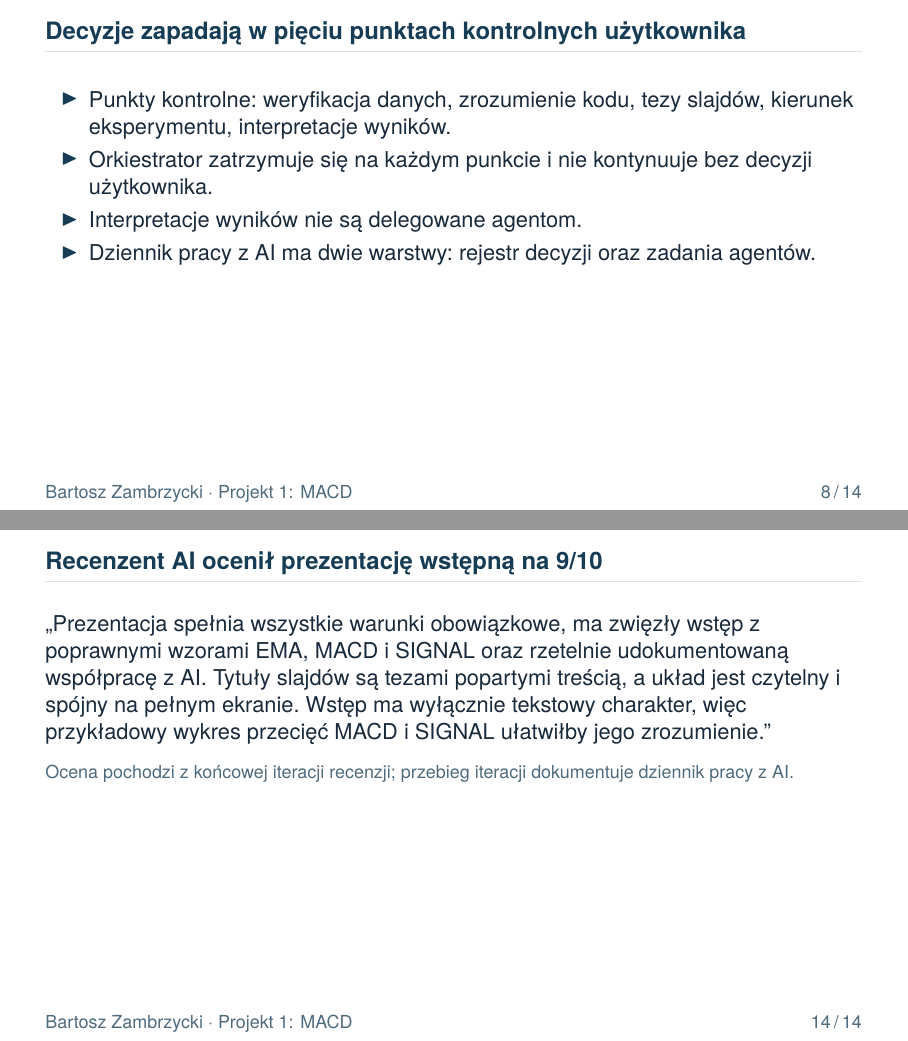
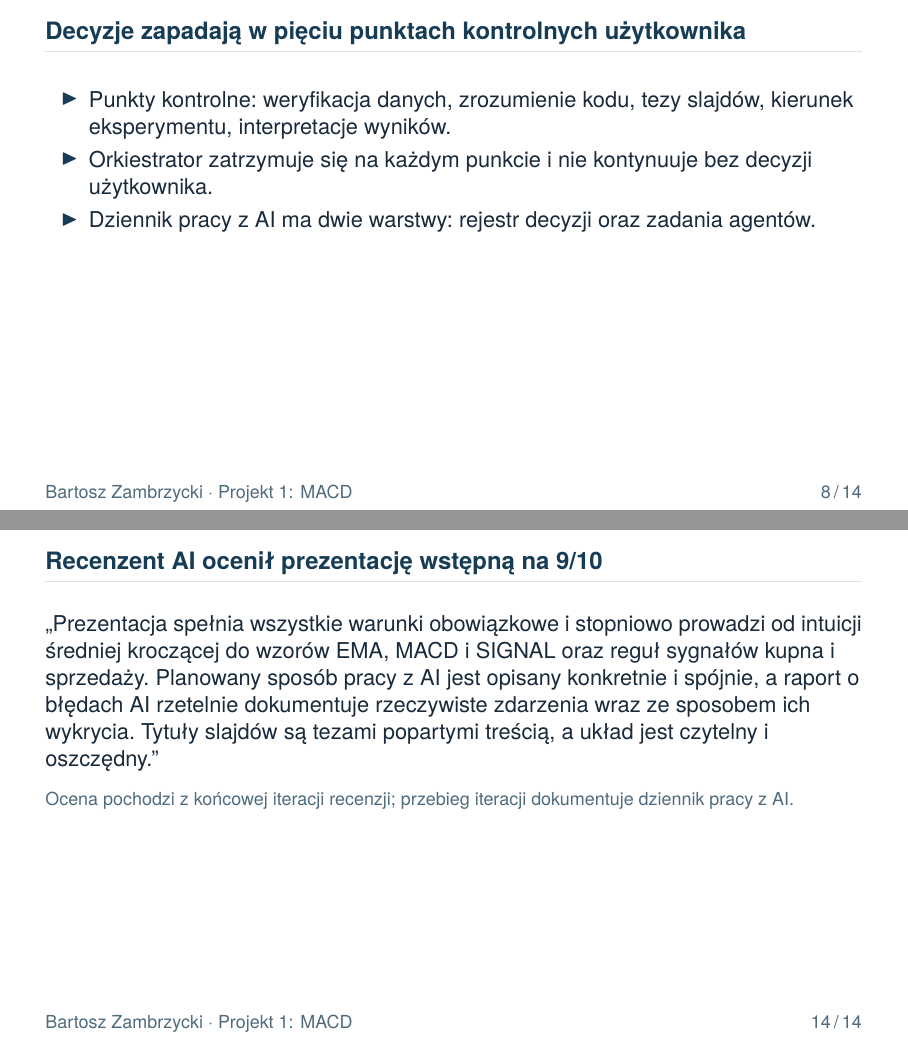
Before and after one commit to Zambrzyckii/Metody-numeryczne, LaTeX slides (Projekt/Projekt1/slides/preliminary/main.tex, which reads Projekt/Projekt1/slides/preliminary/ai-work.tex, Projekt/Projekt1/slides/preliminary/review.tex): pages 8 and 14 of 14, joined at a grey line. Compiled offline with pdfLaTeX.

Commit message:
Update review grade and remove repeat

```diff
--- a/Projekt/Projekt1/slides/preliminary/ai-work.tex
+++ b/Projekt/Projekt1/slides/preliminary/ai-work.tex
@@ -37,7 +37,6 @@
       slajdów, kierunek eksperymentu, interpretacje wyników.
     \item Orkiestrator zatrzymuje się na każdym punkcie i nie kontynuuje
       bez decyzji użytkownika.
-    \item Interpretacje wyników nie są delegowane agentom.
     \item Dziennik pracy z AI ma dwie warstwy: rejestr decyzji oraz zadania
       agentów.
   \end{itemize}
--- a/Projekt/Projekt1/slides/preliminary/review.tex
+++ b/Projekt/Projekt1/slides/preliminary/review.tex
@@ -4,8 +4,9 @@
 % grade slide; do not edit by hand on the slide side.
 \newcommand{\resReviewScore}{9}
 \newcommand{\resReviewVerbal}{Prezentacja spełnia wszystkie warunki
-obowiązkowe, ma zwięzły wstęp z poprawnymi wzorami EMA, MACD i SIGNAL oraz
-rzetelnie udokumentowaną współpracę z AI. Tytuły slajdów są tezami popartymi
-treścią, a układ jest czytelny i spójny na pełnym ekranie. Wstęp ma
-wyłącznie tekstowy charakter, więc przykładowy wykres przecięć MACD i
-SIGNAL ułatwiłby jego zrozumienie.}
+obowiązkowe i stopniowo prowadzi od intuicji średniej kroczącej do wzorów
+EMA, MACD i SIGNAL oraz reguł sygnałów kupna i sprzedaży. Planowany sposób
+pracy z AI jest opisany konkretnie i spójnie, a raport o błędach AI
+rzetelnie dokumentuje rzeczywiste zdarzenia wraz ze sposobem ich wykrycia.
+Tytuły slajdów są tezami popartymi treścią, a układ jest czytelny
+i oszczędny.}
```
Also changed, not shown: Projekt/Projekt1/slides/preliminary/main.pdf.
